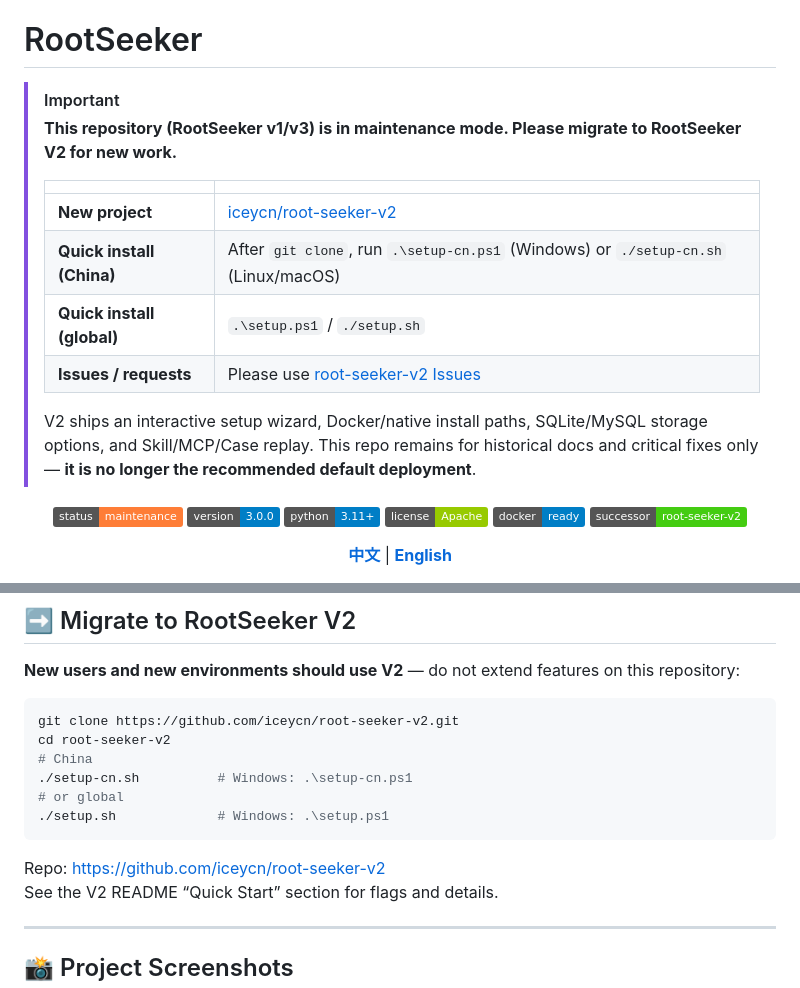
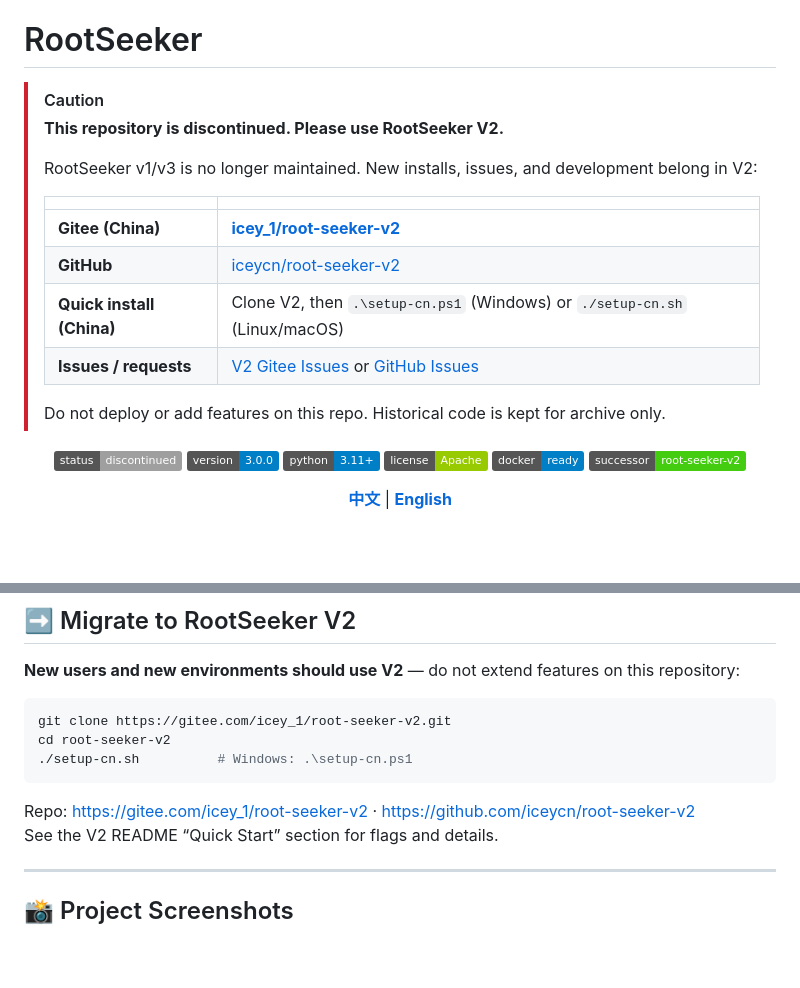
Before and after one commit to iceycn/root_seeker, a Markdown page: README.en.md, 2 parts joined by grey strips. Rendered like a GitHub page; badges without logos; blank space fills up the shorter version.

````diff
--- a/README.en.md
+++ b/README.en.md
@@ -1,19 +1,21 @@
 # RootSeeker
 
-> [!IMPORTANT]
-> **This repository (RootSeeker v1/v3) is in maintenance mode. Please migrate to RootSeeker V2 for new work.**
+> [!CAUTION]
+> **This repository is discontinued. Please use RootSeeker V2.**
+>
+> RootSeeker v1/v3 is no longer maintained. New installs, issues, and development belong in V2:
 >
 > | | |
 > | --- | --- |
-> | **New project** | [iceycn/root-seeker-v2](https://github.com/iceycn/root-seeker-v2) |
-> | **Quick install (China)** | After `git clone`, run `.\setup-cn.ps1` (Windows) or `./setup-cn.sh` (Linux/macOS) |
-> | **Quick install (global)** | `.\setup.ps1` / `./setup.sh` |
-> | **Issues / requests** | Please use [root-seeker-v2 Issues](https://github.com/iceycn/root-seeker-v2/issues) |
+> | **Gitee (China)** | **[icey_1/root-seeker-v2](https://gitee.com/icey_1/root-seeker-v2)** |
+> | **GitHub** | [iceycn/root-seeker-v2](https://github.com/iceycn/root-seeker-v2) |
+> | **Quick install (China)** | Clone V2, then `.\setup-cn.ps1` (Windows) or `./setup-cn.sh` (Linux/macOS) |
+> | **Issues / requests** | [V2 Gitee Issues](https://gitee.com/icey_1/root-seeker-v2/issues) or [GitHub Issues](https://github.com/iceycn/root-seeker-v2/issues) |
 >
-> V2 ships an interactive setup wizard, Docker/native install paths, SQLite/MySQL storage options, and Skill/MCP/Case replay. This repo remains for historical docs and critical fixes only — **it is no longer the recommended default deployment**.
+> Do not deploy or add features on this repo. Historical code is kept for archive only.
 
 <p align="center">
-    <img src="https://img.shields.io/badge/status-maintenance-orange.svg" alt="Maintenance">
+    <img src="https://img.shields.io/badge/status-discontinued-lightgrey.svg" alt="Discontinued">
     <img src="https://img.shields.io/badge/version-3.0.0-blue.svg" alt="Version">
     <img src="https://img.shields.io/badge/python-3.11+-blue.svg" alt="Python Version">
     <img src="https://img.shields.io/badge/license-Apache-green.svg" alt="License">
@@ -44,15 +46,12 @@ v3.0.0 supports dual orchestration modes—**Plan-Act** and **tool_use_loop**—
 **New users and new environments should use V2** — do not extend features on this repository:
 
 ```bash
-git clone https://github.com/iceycn/root-seeker-v2.git
+git clone https://gitee.com/icey_1/root-seeker-v2.git
 cd root-seeker-v2
-# China
 ./setup-cn.sh          # Windows: .\setup-cn.ps1
-# or global
-./setup.sh             # Windows: .\setup.ps1
 ```
 
-Repo: [https://github.com/iceycn/root-seeker-v2](https://github.com/iceycn/root-seeker-v2)
+Repo: [https://gitee.com/icey_1/root-seeker-v2](https://gitee.com/icey_1/root-seeker-v2) · [https://github.com/iceycn/root-seeker-v2](https://github.com/iceycn/root-seeker-v2)
 See the V2 README “Quick Start” section for flags and details.
 
 ---
````
Also changed, not shown: README.md (+12 -13 lines).
